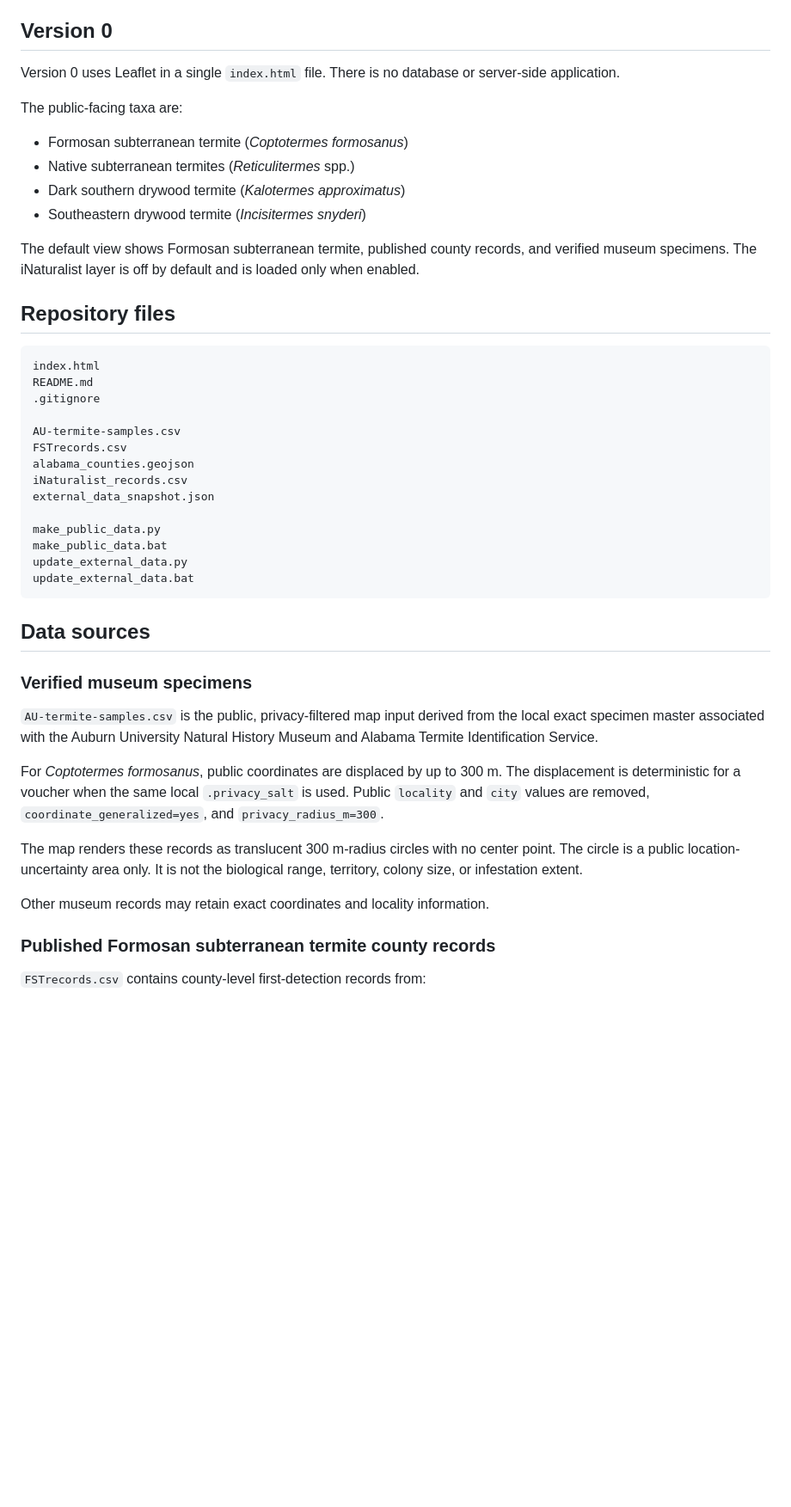
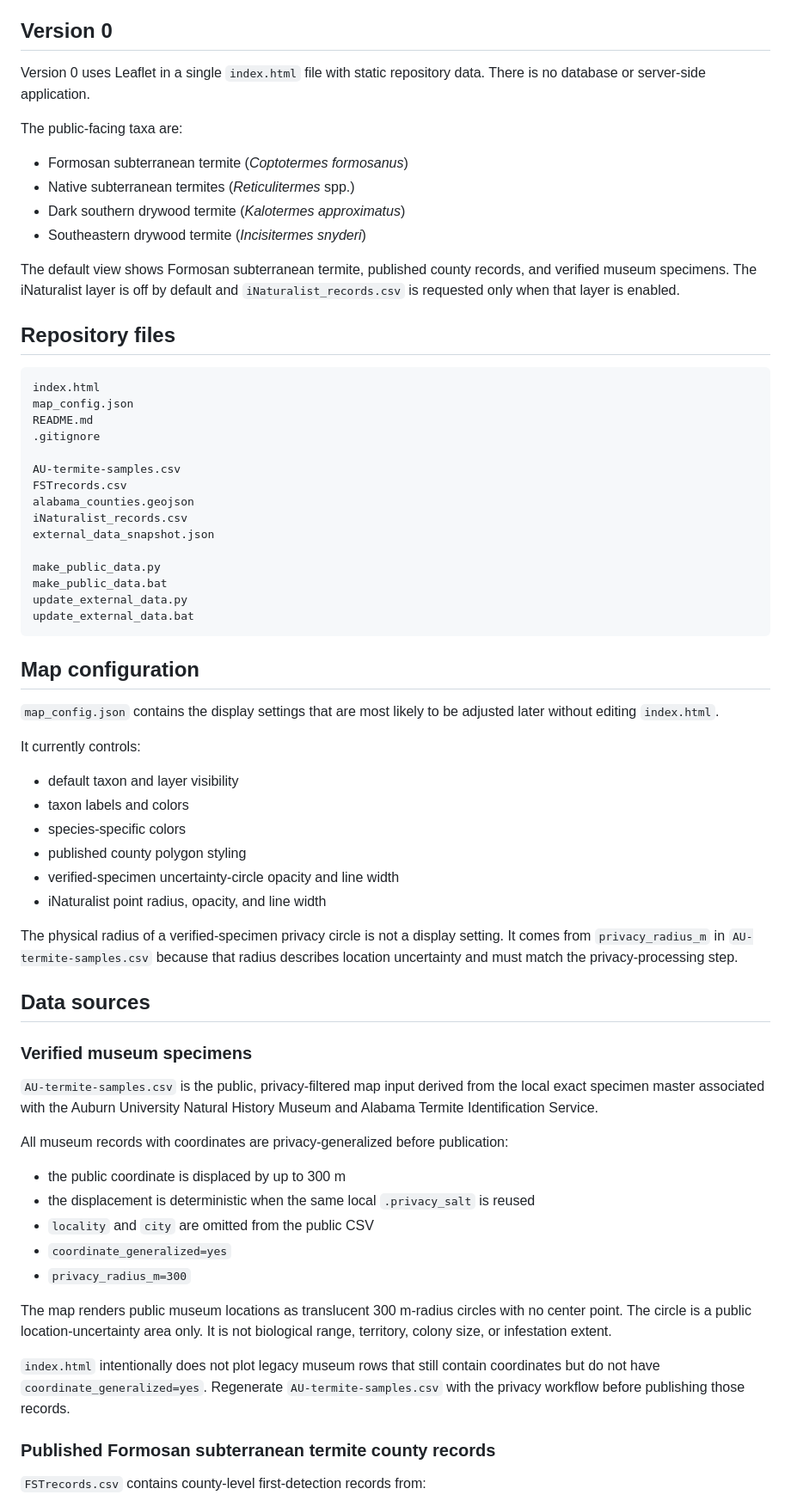
Before and after one commit to mizumoto-lab/AL-termite-map, a Markdown page: README.md, the part around one of its changes. Shown at 86% size. GitHub-like rendering; blank space fills up the shorter version.

Commit message:
Document privacy and map configuration workflow

````diff
--- a/README.md
+++ b/README.md
@@ -4,7 +4,7 @@ Static public map of documented termite records in Alabama.
 
 ## Version 0
 
-Version 0 uses Leaflet in a single `index.html` file. There is no database or server-side application.
+Version 0 uses Leaflet in a single `index.html` file with static repository data. There is no database or server-side application.
 
 The public-facing taxa are:
 
@@ -13,12 +13,13 @@ The public-facing taxa are:
 - Dark southern drywood termite (*Kalotermes approximatus*)
 - Southeastern drywood termite (*Incisitermes snyderi*)
 
-The default view shows Formosan subterranean termite, published county records, and verified museum specimens. The iNaturalist layer is off by default and is loaded only when enabled.
+The default view shows Formosan subterranean termite, published county records, and verified museum specimens. The iNaturalist layer is off by default and `iNaturalist_records.csv` is requested only when that layer is enabled.
 
 ## Repository files
 
 ```text
 index.html
+map_config.json
 README.md
 .gitignore
 
@@ -34,17 +35,38 @@ update_external_data.py
 update_external_data.bat
 ```
 
+## Map configuration
+
+`map_config.json` contains the display settings that are most likely to be adjusted later without editing `index.html`.
+
+It currently controls:
+
+- default taxon and layer visibility
+- taxon labels and colors
+- species-specific colors
+- published county polygon styling
+- verified-specimen uncertainty-circle opacity and line width
+- iNaturalist point radius, opacity, and line width
+
+The physical radius of a verified-specimen privacy circle is not a display setting. It comes from `privacy_radius_m` in `AU-termite-samples.csv` because that radius describes location uncertainty and must match the privacy-processing step.
+
 ## Data sources
 
 ### Verified museum specimens
 
 `AU-termite-samples.csv` is the public, privacy-filtered map input derived from the local exact specimen master associated with the Auburn University Natural History Museum and Alabama Termite Identification Service.
 
-For *Coptotermes formosanus*, public coordinates are displaced by up to 300 m. The displacement is deterministic for a voucher when the same local `.privacy_salt` is used. Public `locality` and `city` values are removed, `coordinate_generalized=yes`, and `privacy_radius_m=300`.
+All museum records with coordinates are privacy-generalized before publication:
 
-The map renders these records as translucent 300 m-radius circles with no center point. The circle is a public location-uncertainty area only. It is not the biological range, territory, colony size, or infestation extent.
+- the public coordinate is displaced by up to 300 m
+- the displacement is deterministic when the same local `.privacy_salt` is reused
+- `locality` and `city` are omitted from the public CSV
+- `coordinate_generalized=yes`
+- `privacy_radius_m=300`
 
-Other museum records may retain exact coordinates and locality information.
+The map renders public museum locations as translucent 300 m-radius circles with no center point. The circle is a public location-uncertainty area only. It is not biological range, territory, colony size, or infestation extent.
+
+`index.html` intentionally does not plot legacy museum rows that still contain coordinates but do not have `coordinate_generalized=yes`. Regenerate `AU-termite-samples.csv` with the privacy workflow before publishing those records.
 
 ### Published Formosan subterranean termite county records
 
````
Also changed, not shown: other parts of README.md (+7 -2 lines).
